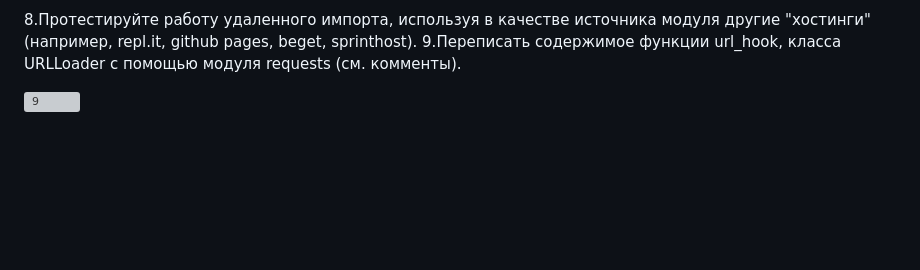
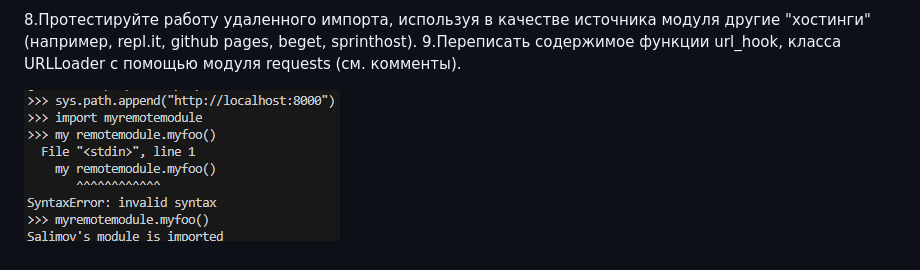
Before and after one commit to psmstc/Prog5, a Markdown page: prog5lr1-main/README.md, the part around one of its changes. Rendered like a GitHub page; blank space fills up the shorter version; grey boxes are pictures that could not be loaded.

```diff
--- a/prog5lr1-main/README.md
+++ b/prog5lr1-main/README.md
@@ -32,4 +32,4 @@ sys.path.append("http://localhost:8000")
 8.Протестируйте работу удаленного импорта, используя в качестве источника модуля другие "хостинги" (например, repl.it, github pages, beget, sprinthost).
 9.Переписать содержимое функции url_hook, класса URLLoader с помощью модуля requests (см. комменты).
 
-![9](screenshots/image2.jpg)
+![9](screenshots/image2.png)
```
Also changed, not shown: other parts of prog5lr1-main/README.md (+1 -1 lines).
